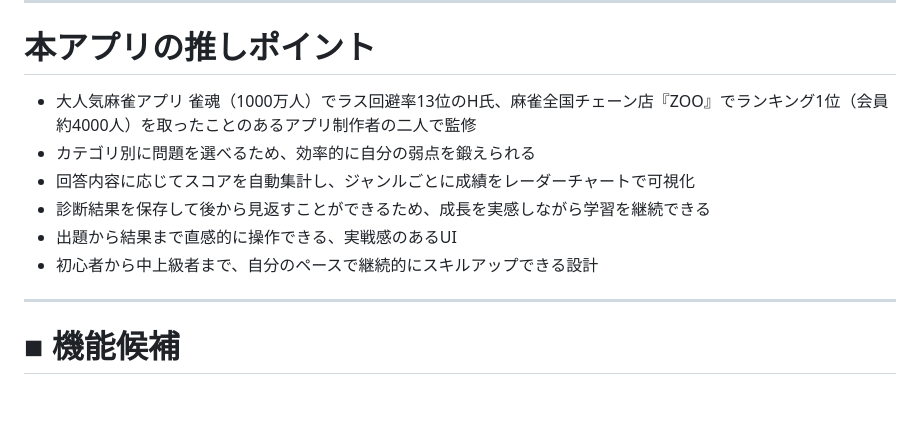
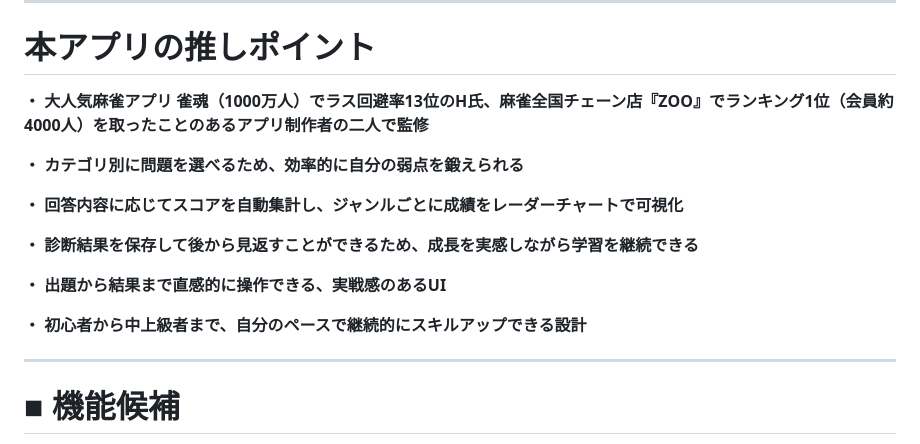
Before and after one commit to korezawa1005/mahjong_traner, a Markdown page: README.md, the part around the change. Drawn GitHub-style; blank space fills up the shorter version.

```diff
--- a/README.md
+++ b/README.md
@@ -53,12 +53,18 @@ SNS活用（X）
 
 ---
 # 本アプリの推しポイント
-- 大人気麻雀アプリ 雀魂（1000万人）でラス回避率13位のH氏、麻雀全国チェーン店『ZOO』でランキング1位（会員約4000人）を取ったことのあるアプリ制作者の二人で監修
-- カテゴリ別に問題を選べるため、効率的に自分の弱点を鍛えられる
-- 回答内容に応じてスコアを自動集計し、ジャンルごとに成績をレーダーチャートで可視化
-- 診断結果を保存して後から見返すことができるため、成長を実感しながら学習を継続できる
-- 出題から結果まで直感的に操作できる、実戦感のあるUI
-- 初心者から中上級者まで、自分のペースで継続的にスキルアップできる設計
+**・ 大人気麻雀アプリ 雀魂（1000万人）でラス回避率13位のH氏、麻雀全国チェーン店『ZOO』でランキング1位（会員約4000人）を取ったことのあるアプリ制作者の二人で監修**
+
+**・ カテゴリ別に問題を選べるため、効率的に自分の弱点を鍛えられる**
+
+**・ 回答内容に応じてスコアを自動集計し、ジャンルごとに成績をレーダーチャートで可視化**
+
+**・ 診断結果を保存して後から見返すことができるため、成長を実感しながら学習を継続できる**
+
+**・ 出題から結果まで直感的に操作できる、実戦感のあるUI**
+
+**・ 初心者から中上級者まで、自分のペースで継続的にスキルアップできる設計**
+
 ---
 
 # ■ 機能候補
```
